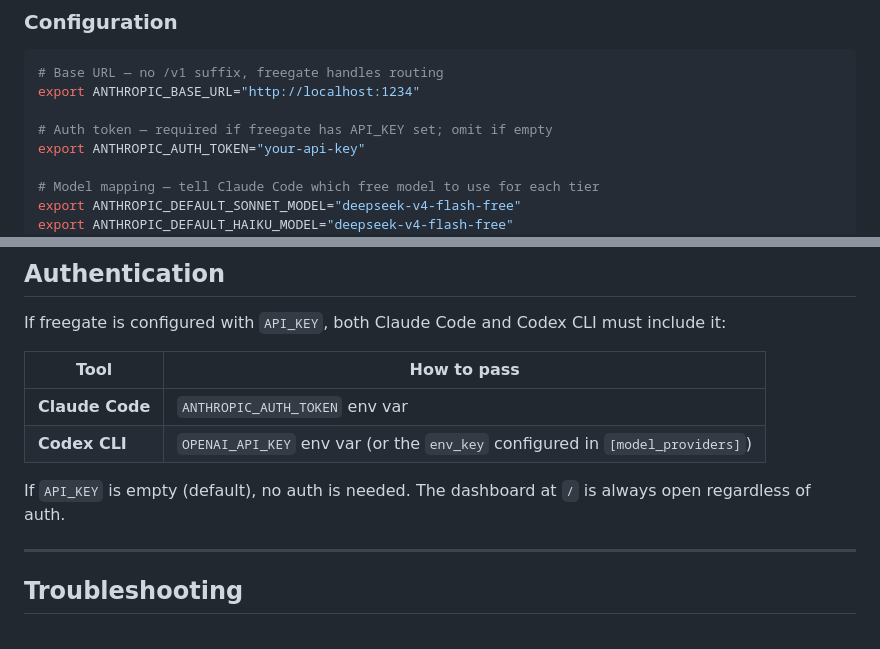
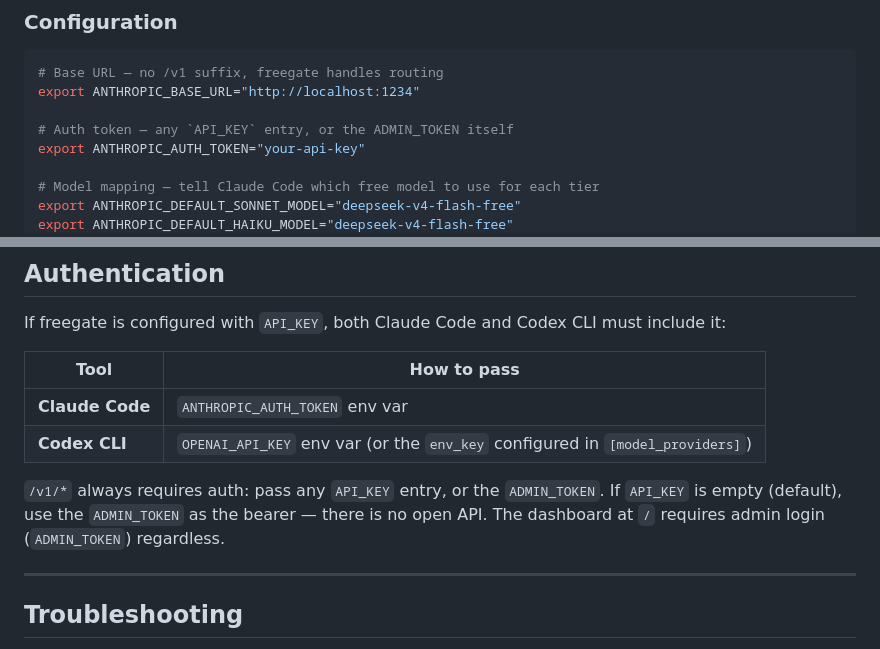
Before and after one commit to nofendian17/freegate, a Markdown page: docs/ADAPTERS.md, 2 parts joined by grey strips. GitHub-like rendering.

```diff
--- a/docs/ADAPTERS.md
+++ b/docs/ADAPTERS.md
@@ -20,7 +20,7 @@ freegate exposes `/v1/messages` which accepts the Claude Messages API format and
 # Base URL — no /v1 suffix, freegate handles routing
 export ANTHROPIC_BASE_URL="http://localhost:1234"
 
-# Auth token — required if freegate has API_KEY set; omit if empty
+# Auth token — any `API_KEY` entry, or the ADMIN_TOKEN itself
 export ANTHROPIC_AUTH_TOKEN="your-api-key"
 
 # Model mapping — tell Claude Code which free model to use for each tier
@@ -174,7 +174,7 @@ If freegate is configured with `API_KEY`, both Claude Code and Codex CLI must in
 | **Claude Code** | `ANTHROPIC_AUTH_TOKEN` env var |
 | **Codex CLI** | `OPENAI_API_KEY` env var (or the `env_key` configured in `[model_providers]`) |
 
-If `API_KEY` is empty (default), no auth is needed. The dashboard at `/` is always open regardless of auth.
+`/v1/*` always requires auth: pass any `API_KEY` entry, or the `ADMIN_TOKEN`. If `API_KEY` is empty (default), use the `ADMIN_TOKEN` as the bearer — there is no open API. The dashboard at `/` requires admin login (`ADMIN_TOKEN`) regardless.
 
 ---
 
```
Also changed, not shown: README.md (+5 -4 lines), docs/CONTRIBUTING.md (+1 -1 lines).
